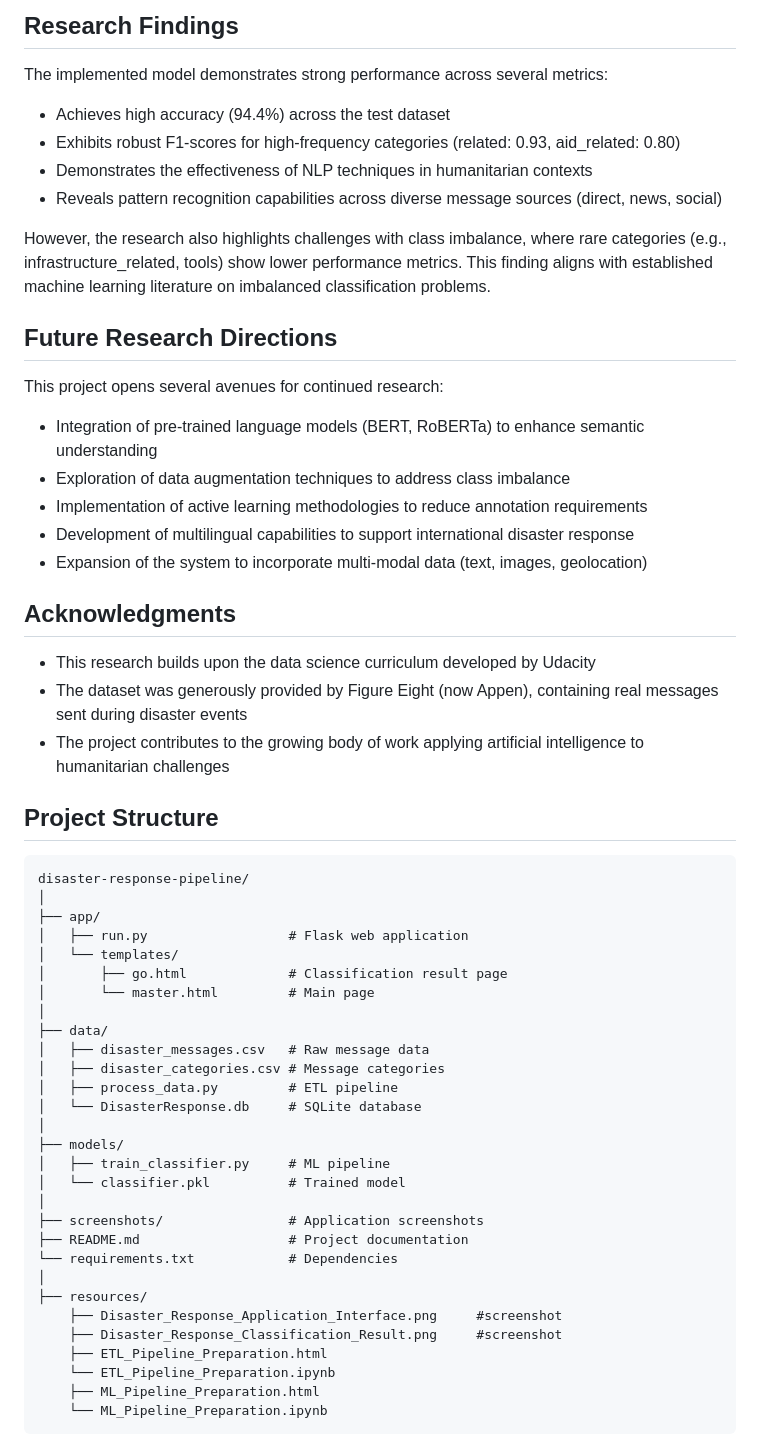
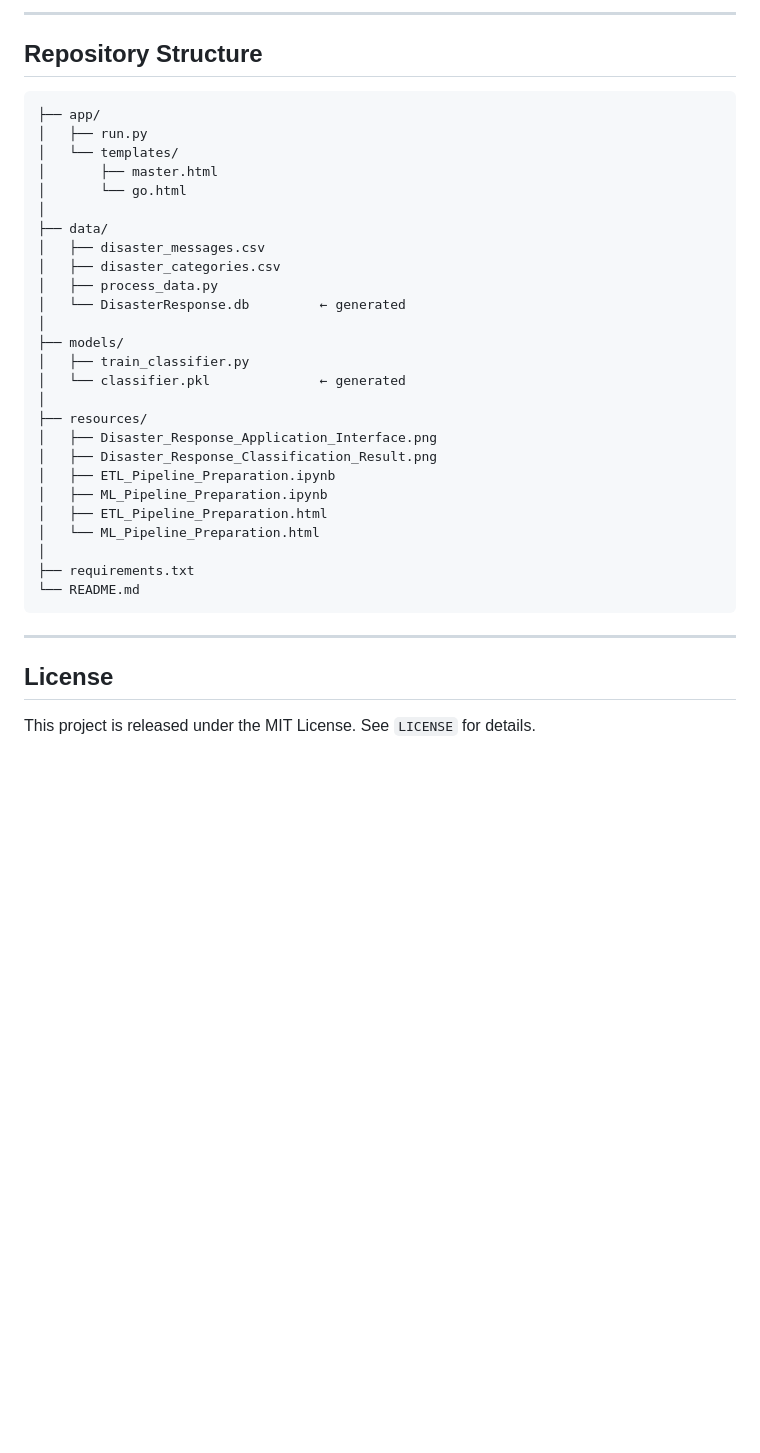
Before and after one commit to Soriano-R/disaster-response-pipeline, a Markdown page: README.md, the part around one of its changes. GitHub-like rendering; blank space fills up the shorter version.

````diff
--- a/README.md
+++ b/README.md
@@ -104,61 +96,38 @@ This interface bridges the gap between advanced machine learning algorithms and
 
-## Research Findings
+---
 
-The implemented model demonstrates strong performance across several metrics:
-
-- Achieves high accuracy (94.4%) across the test dataset
-- Exhibits robust F1-scores for high-frequency categories (related: 0.93, aid_related: 0.80)
-- Demonstrates the effectiveness of NLP techniques in humanitarian contexts
-- Reveals pattern recognition capabilities across diverse message sources (direct, news, social)
-
-However, the research also highlights challenges with class imbalance, where rare categories (e.g., infrastructure_related, tools) show lower performance metrics. This finding aligns with established machine learning literature on imbalanced classification problems.
-
-## Future Research Directions
-
-This project opens several avenues for continued research:
-
-- Integration of pre-trained language models (BERT, RoBERTa) to enhance semantic understanding
-- Exploration of data augmentation techniques to address class imbalance
-- Implementation of active learning methodologies to reduce annotation requirements
-- Development of multilingual capabilities to support international disaster response
-- Expansion of the system to incorporate multi-modal data (text, images, geolocation)
-
-## Acknowledgments
-
-- This research builds upon the data science curriculum developed by Udacity
-- The dataset was generously provided by Figure Eight (now Appen), containing real messages sent during disaster events
-- The project contributes to the growing body of work applying artificial intelligence to humanitarian challenges
-
-## Project Structure
+## Repository Structure
 
 ```
-disaster-response-pipeline/
-│
 ├── app/
-│   ├── run.py                  # Flask web application
+│   ├── run.py
 │   └── templates/
-│       ├── go.html             # Classification result page
-│       └── master.html         # Main page
+│       ├── master.html
+│       └── go.html
 │
 ├── data/
-│   ├── disaster_messages.csv   # Raw message data
-│   ├── disaster_categories.csv # Message categories
-│   ├── process_data.py         # ETL pipeline
-│   └── DisasterResponse.db     # SQLite database
+│   ├── disaster_messages.csv
+│   ├── disaster_categories.csv
+│   ├── process_data.py
+│   └── DisasterResponse.db         ← generated
 │
 ├── models/
-│   ├── train_classifier.py     # ML pipeline
-│   └── classifier.pkl          # Trained model
-│
-├── screenshots/                # Application screenshots
-├── README.md                   # Project documentation
-└── requirements.txt            # Dependencies
+│   ├── train_classifier.py
+│   └── classifier.pkl              ← generated
 │
 ├── resources/
-    ├── Disaster_Response_Application_Interface.png 	#screenshot
-    ├── Disaster_Response_Classification_Result.png     #screenshot
-    ├── ETL_Pipeline_Preparation.html
-    └── ETL_Pipeline_Preparation.ipynb
-    ├── ML_Pipeline_Preparation.html
-    └── ML_Pipeline_Preparation.ipynb
+│   ├── Disaster_Response_Application_Interface.png
+│   ├── Disaster_Response_Classification_Result.png
+│   ├── ETL_Pipeline_Preparation.ipynb
+│   ├── ML_Pipeline_Preparation.ipynb
+│   ├── ETL_Pipeline_Preparation.html
+│   └── ML_Pipeline_Preparation.html
+│
+├── requirements.txt
+└── README.md
 ```
+
+---
+
+## License
+This project is released under the MIT License. See `LICENSE` for details.
````
Also changed, not shown: other parts of README.md (+45 -53 lines).
